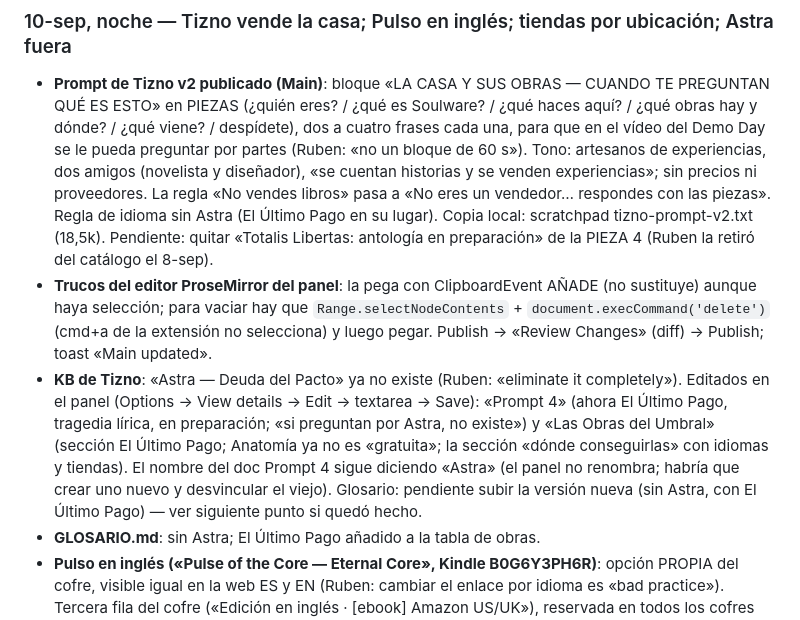
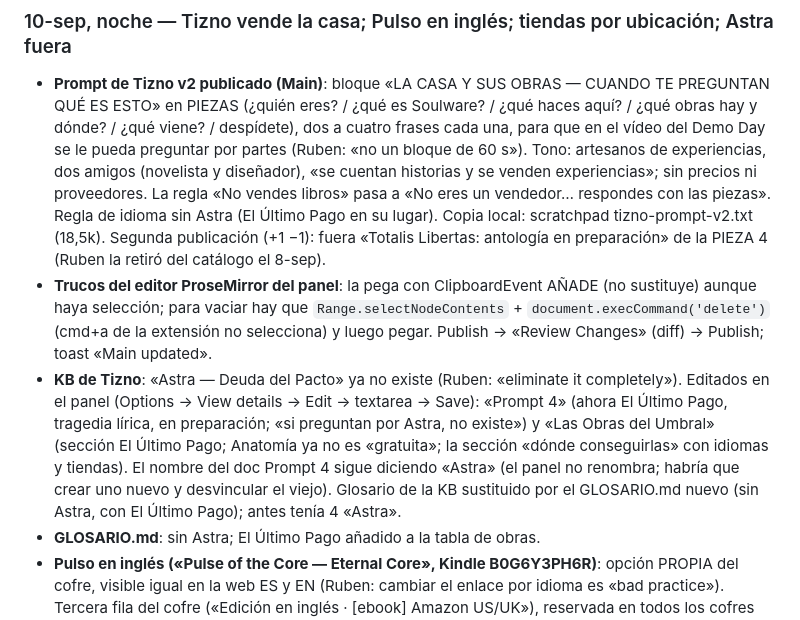
Before and after one commit to GoldsmitH2097/el-umbral, a Markdown page: HANDOVER.md, the part around the change. GitHub-like rendering.

Commit message:
chore(handover): glosario de la KB sustituido y PIEZA 4 sin Totalis

```diff
--- a/HANDOVER.md
+++ b/HANDOVER.md
@@ -708,9 +708,9 @@ vamos conectando a nuestro nuevo personaje en ElevenLabs».
   cuentan historias y se venden experiencias»; sin precios ni proveedores.
   La regla «No vendes libros» pasa a «No eres un vendedor… respondes con las
   piezas». Regla de idioma sin Astra (El Último Pago en su lugar).
-  Copia local: scratchpad tizno-prompt-v2.txt (18,5k). Pendiente: quitar
-  «Totalis Libertas: antología en preparación» de la PIEZA 4 (Ruben la
-  retiró del catálogo el 8-sep).
+  Copia local: scratchpad tizno-prompt-v2.txt (18,5k). Segunda publicación
+  (+1 −1): fuera «Totalis Libertas: antología en preparación» de la PIEZA 4
+  (Ruben la retiró del catálogo el 8-sep).
 - **Trucos del editor ProseMirror del panel**: la pega con ClipboardEvent
   AÑADE (no sustituye) aunque haya selección; para vaciar hay que
   `Range.selectNodeContents` + `document.execCommand('delete')` (cmd+a de
@@ -723,8 +723,8 @@ vamos conectando a nuestro nuevo personaje en ElevenLabs».
   del Umbral» (sección El Último Pago; Anatomía ya no es «gratuita»; la
   sección «dónde conseguirlas» con idiomas y tiendas). El nombre del doc
   Prompt 4 sigue diciendo «Astra» (el panel no renombra; habría que crear
-  uno nuevo y desvincular el viejo). Glosario: pendiente subir la versión
-  nueva (sin Astra, con El Último Pago) — ver siguiente punto si quedó hecho.
+  uno nuevo y desvincular el viejo). Glosario de la KB sustituido por el
+  GLOSARIO.md nuevo (sin Astra, con El Último Pago); antes tenía 4 «Astra».
 - **GLOSARIO.md**: sin Astra; El Último Pago añadido a la tabla de obras.
 - **Pulso en inglés («Pulse of the Core — Eternal Core», Kindle B0G6Y3PH6R)**:
   opción PROPIA del cofre, visible igual en la web ES y EN (Ruben: cambiar
```
